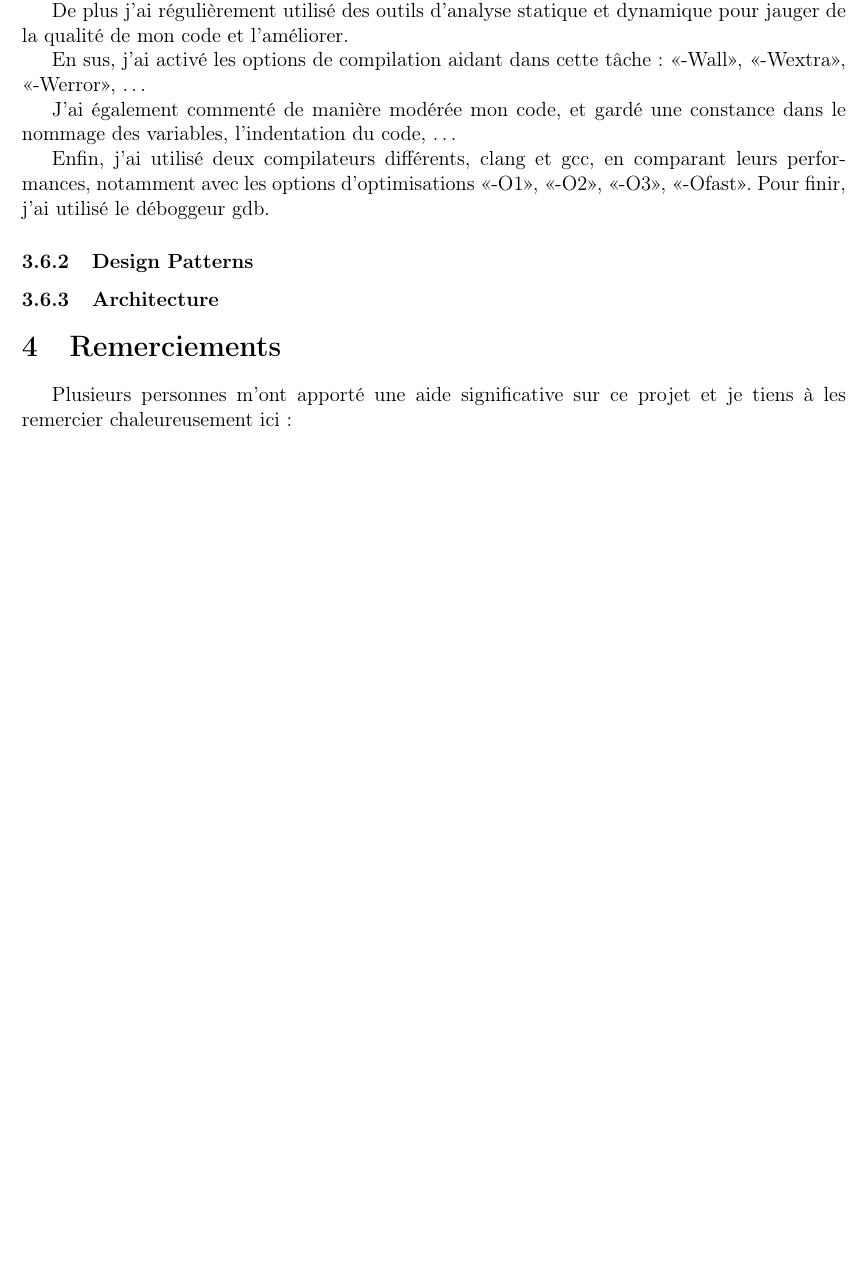
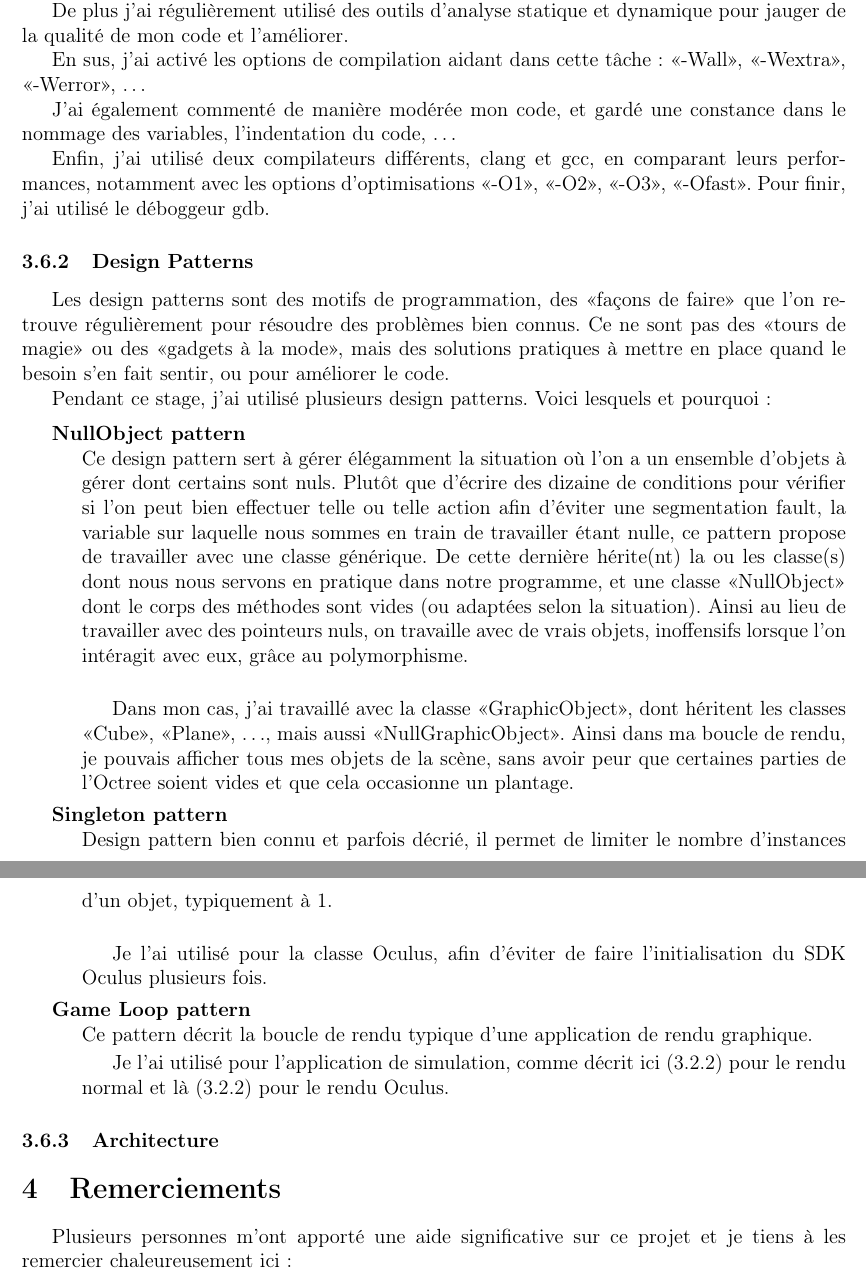
Before and after one commit to gaultier/rapport_stage_2015, a LaTeX document (Rapport_stage.tex): part of page 15 of 16 before the commit and two parts of pages 15 and 16 of 17 after it, the two joined at a grey line, cut so that both start at the same text, the shorter picture padded with empty space. Compiled offline with pdfLaTeX.

Commit message:
Add design pattern section

```diff
--- a/Rapport_stage.tex
+++ b/Rapport_stage.tex
@@ -670,6 +671,42 @@ et l'<<Unistra>> ou l'<<UDS>> désignent l'<<Université de Strasbourg>>.}
 	    Pour finir, j'ai utilisé le déboggeur gdb.
 
 	  \subsubsection{Design Patterns}
+	    Les design patterns sont des motifs de programmation, des <<façons de faire>> que l'on retrouve régulièrement
+	    pour résoudre des problèmes bien connus. Ce ne sont pas des <<tours de magie>> ou des  <<gadgets à la mode>>,
+	    mais des solutions pratiques à mettre en place quand le besoin s'en fait sentir, ou pour améliorer le code.
+
+	    Pendant ce stage, j'ai utilisé plusieurs design patterns. Voici lesquels et pourquoi:
+
+	    \begin{description}
+	     \item [NullObject pattern]~\\
+		Ce design pattern sert à gérer élégamment la situation où l'on a un ensemble d'objets à gérer dont certains sont
+		nuls. Plutôt que d'écrire des dizaine de conditions pour vérifier si l'on peut bien effectuer telle ou telle action
+		afin d'éviter une segmentation fault, la variable sur laquelle nous sommes en train de travailler étant nulle,
+		ce pattern propose de travailler avec une classe générique. De cette dernière hérite(nt) la ou les classe(s) dont nous nous
+		servons en pratique dans notre programme, et une classe <<NullObject>> dont le corps des méthodes sont vides (ou
+		adaptées selon la situation).
+		Ainsi au lieu de travailler avec des pointeurs nuls, on travaille avec de vrais objets, inoffensifs lorsque
+		l'on intéragit avec eux, grâce au polymorphisme.\\
+
+		Dans mon cas, j'ai travaillé avec la classe <<GraphicObject>>, dont héritent les classes <<Cube>>, <<Plane>>, \ldots,
+		mais aussi <<NullGraphicObject>>.
+		Ainsi dans ma boucle de rendu, je pouvais afficher tous mes objets de la scène, sans avoir peur que certaines parties
+		de l'Octree soient vides et que cela occasionne un plantage.
+
+	    \item [Singleton pattern]~\\
+		Design pattern bien connu et parfois décrié, il permet de limiter le nombre d'instances d'un objet, typiquement
+		à 1.\\
+
+		Je l'ai utilisé pour la classe Oculus, afin d'éviter de faire l'initialisation du SDK Oculus plusieurs fois.
+
+	    \item [Game Loop pattern]~\\
+		Ce pattern décrit la boucle de rendu typique d'une application de rendu graphique.
+
+		Je l'ai utilisé pour l'application de simulation, comme décrit ici~(\ref{mainloop_normal}) pour le rendu normal
+		et là~(\ref{mainloop_oculus}) pour le rendu Oculus.
+
+	    \end{description}
+
 
 
 	\subsubsection{Architecture}
```
Also changed, not shown: Rapport_stage.pdf, Rapport_stage.tex (3 more changed lines).
